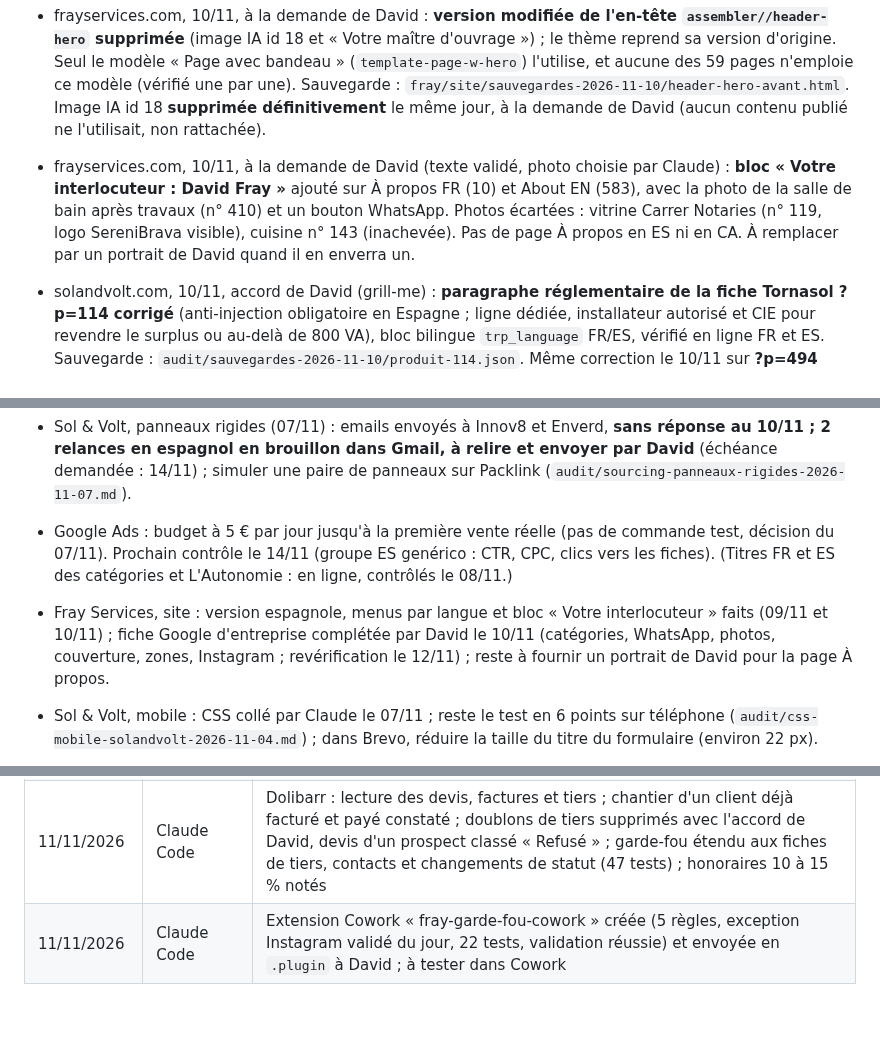
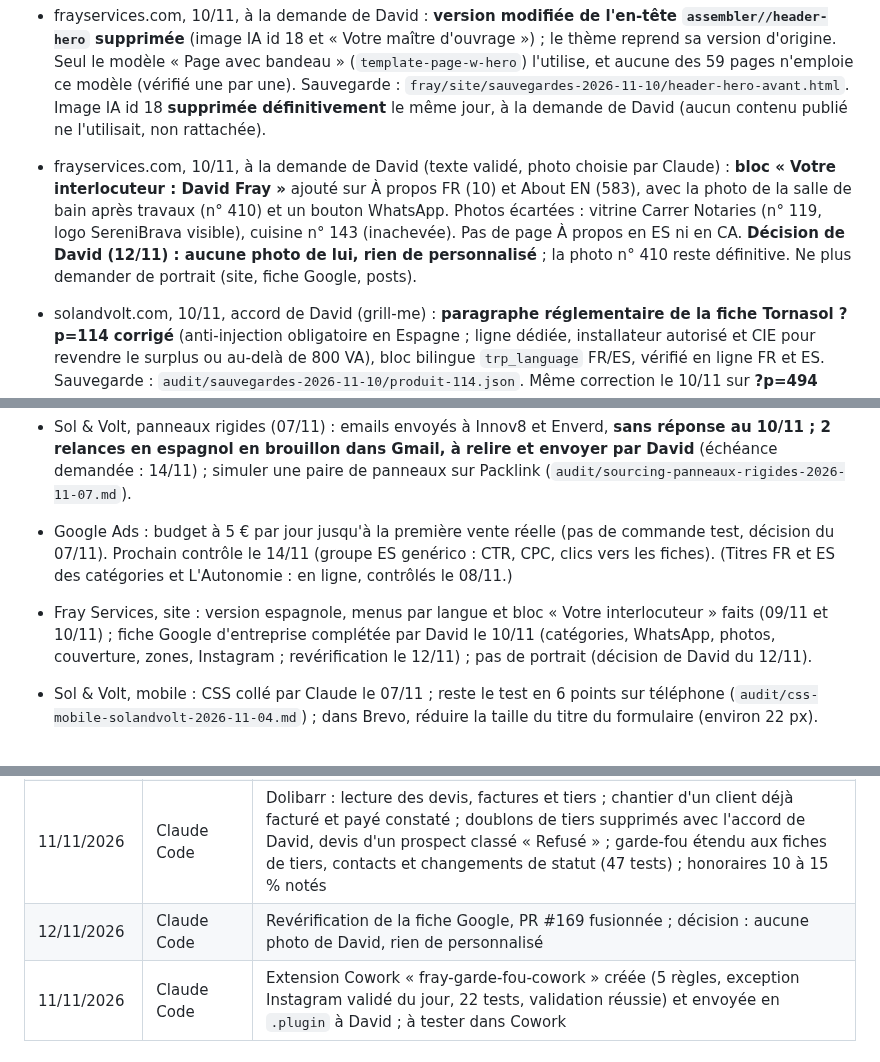
Before and after one commit to davidfray/assistant-fray, a Markdown page: CLAUDE.md, 3 parts joined by grey strips. Drawn GitHub-style; blank space fills up the shorter version.

Commit message:
Mémoire : pas de photo de David ni de personnalisation (décision du 12/11)
Co-Authored-By: Claude Opus 5.5 <noreply@anthropic.com>
Claude-Session: https://claude.ai/code/session_01Gfv3RmqeR7E8BBAumK2TdP

```diff
--- a/CLAUDE.md
+++ b/CLAUDE.md
@@ -201,7 +201,7 @@ Règles Sol & Volt absolues : aucune mention CE, « gestionnaire de réseau loca
 - frayservices.com, 10/11, à la demande de David : accueil catalan (425), section « On intervenim » : liens des villes vers les pages catalanes /ca/reformes-… (avant : pages françaises), Calonge lié, « Palafrugell i Calella de Palafrugell ». Vérifié en ligne.
 - frayservices.com, 10/11, à la demande de David : **version modifiée de l'en-tête `assembler//header-hero` supprimée** (image IA id 18 et « Votre maître d'ouvrage ») ; le thème reprend sa version d'origine. Seul le modèle « Page avec bandeau » (`template-page-w-hero`) l'utilise, et aucune des 59 pages n'emploie ce modèle (vérifié une par une). Sauvegarde : `fray/site/sauvegardes-2026-11-10/header-hero-avant.html`. Image IA id 18 **supprimée définitivement** le même jour, à la demande de David (aucun contenu publié ne l'utilisait, non rattachée).
 
-- frayservices.com, 10/11, à la demande de David (texte validé, photo choisie par Claude) : **bloc « Votre interlocuteur : David Fray »** ajouté sur À propos FR (10) et About EN (583), avec la photo de la salle de bain après travaux (n° 410) et un bouton WhatsApp. Photos écartées : vitrine Carrer Notaries (n° 119, logo SereniBrava visible), cuisine n° 143 (inachevée). Pas de page À propos en ES ni en CA. À remplacer par un portrait de David quand il en enverra un.
+- frayservices.com, 10/11, à la demande de David (texte validé, photo choisie par Claude) : **bloc « Votre interlocuteur : David Fray »** ajouté sur À propos FR (10) et About EN (583), avec la photo de la salle de bain après travaux (n° 410) et un bouton WhatsApp. Photos écartées : vitrine Carrer Notaries (n° 119, logo SereniBrava visible), cuisine n° 143 (inachevée). Pas de page À propos en ES ni en CA. **Décision de David (12/11) : aucune photo de lui, rien de personnalisé** ; la photo n° 410 reste définitive. Ne plus demander de portrait (site, fiche Google, posts).
 - solandvolt.com, 10/11, accord de David (grill-me) : **paragraphe réglementaire de la fiche Tornasol ?p=114 corrigé** (anti-injection obligatoire en Espagne ; ligne dédiée, installateur autorisé et CIE pour revendre le surplus ou au-delà de 800 VA), bloc bilingue `trp_language` FR/ES, vérifié en ligne FR et ES. Sauvegarde : `audit/sauvegardes-2026-11-10/produit-114.json`. Même correction le 10/11 sur **?p=494 STREAM Ultra** (sauvegarde `produit-494.json`), vérifiée FR et ES ; puis sur **?p=360 et ?p=362** (kits Tornasol 400 W et Flex 300 W, sauvegardes `produit-360.json` et `produit-362.json`), vérifiés FR et ES : plus aucune fiche avec l'ancienne phrase générale. À la relance Tornasol du 13/11 : demander le modèle d'onduleur, sa puissance en VA et l'anti-injection.
 - frayservices.com, 10/11 (23 h 27), à la demande de David : **rubrique « Pose solaire »** ajoutée après « Domotique » sur les pages Services FR (165), ES (508), CA (432), EN (573), ancre `id="pose-solaire"`, forfait kit balcon 383,90 € TTC. Vérifié sur la page publique FR (Firecrawl ; frayservices.com n'est pas joignable par `curl` depuis l'environnement cloud) et par le connecteur. Retour arrière : révisions WordPress.
 - Google Business Profile : pas d'accès automatique (Composio sans connexion gérée, API Google sur dossier) ; contenu complet prêt à saisir dans `fray/site/fiche-google-business-2026-11-10.md`. **Décision de David (10/11) : les clients sont reçus à l'agence Carrer Notaries 15**, adresse affichée sur la fiche. **La fiche « Fray Services » existe déjà et est validée** (compte Google david@frayservices.com, catégorie « Travaux généraux », 219 interactions au 10/11) : ne pas en créer d'autre. Demande de propriété venue de follevictoire@gmail.com le 10/11 : **à ne pas accepter**. Le compte follevictoire gère aussi 2 fiches sans rapport (Deus-vult, Folle Victoire Activities), suppression demandée par David. **Lien d'avis Google : https://g.page/r/Ceg0eOo_nmq8EBM/review**, bouton ajouté sous les témoignages des accueils FR (87), CA (425) et EN (572) le 10/11 (vérifié en ligne) ; accueil ES (510, HTML classique) : **section « Opiniones de clientes » ajoutée le 10/11** (2 témoignages en français, comme en CA) avec le bouton « ¿Ha trabajado con nosotros? Deje su opinión en Google », avant la FAQ ; lien du haut « Presupuesto gratuito en 48 h » corrigé (/contact/ → /es/contacto/). Vérifié en ligne.
@@ -227,7 +227,7 @@ Règles Sol & Volt absolues : aucune mention CE, « gestionnaire de réseau loca
 - Sol & Volt, GTIN (09/11) : 20 produits publiés sans EAN. **Demande d'EAN envoyée à SOK le 09/11** (Eve, eve@sokbattery.com, fil « Dropshipping partnership request », SK12V100H ?p=480 et SK12V206H ?p=482, réponse souhaitée le 16/11) ; à la réception, renseigner `global_unique_id` par l'API WooCommerce. Tornasol (?p=114, 360, 362) : ajouter la demande d'EAN à la relance du 13/11, sans email séparé (2 emails déjà sans réponse). Bluetti AC70P ?p=346, PW2000 ?p=350, Trust Zuny ?p=358, panneau 400 W ?p=354 : EAN à demander au fournisseur qui livre ces produits (BigBuy suspendu, Bluetti via distributeur à choisir). Produits CJ et génériques (50, 52, 54, 56, 58, 341, 83, 84, 85, 89, 33) : pas d'EAN fabricant, déclarer « pas de GTIN » dans Google for WooCommerce plutôt que d'en demander.
 - Sol & Volt, panneaux rigides (07/11) : emails envoyés à Innov8 et Enverd, **sans réponse au 10/11 ; 2 relances en espagnol en brouillon dans Gmail, à relire et envoyer par David** (échéance demandée : 14/11) ; simuler une paire de panneaux sur Packlink (`audit/sourcing-panneaux-rigides-2026-11-07.md`).
 - Google Ads : budget à 5 € par jour jusqu'à la première vente réelle (pas de commande test, décision du 07/11). Prochain contrôle le 14/11 (groupe ES genérico : CTR, CPC, clics vers les fiches). (Titres FR et ES des catégories et L'Autonomie : en ligne, contrôlés le 08/11.)
-- Fray Services, site : version espagnole, menus par langue et bloc « Votre interlocuteur » faits (09/11 et 10/11) ; fiche Google d'entreprise complétée par David le 10/11 (catégories, WhatsApp, photos, couverture, zones, Instagram ; revérification le 12/11) ; reste à fournir un portrait de David pour la page À propos.
+- Fray Services, site : version espagnole, menus par langue et bloc « Votre interlocuteur » faits (09/11 et 10/11) ; fiche Google d'entreprise complétée par David le 10/11 (catégories, WhatsApp, photos, couverture, zones, Instagram ; revérification le 12/11) ; pas de portrait (décision de David du 12/11).
 - Sol & Volt, mobile : CSS collé par Claude le 07/11 ; reste le test en 6 points sur téléphone (`audit/css-mobile-solandvolt-2026-11-04.md`) ; dans Brevo, réduire la taille du titre du formulaire (environ 22 px).
 - Sol & Volt, avis externe du 29/10 (`audit/avis-externe-conversion-solandvolt-2026-10-29.md`) : fait depuis (bloc de réassurance corrigé et TranslatePress le 03/11, catégories espagnoles en 200 le 03/11, pas de commande test par décision du 07/11). Reste : vérifier « livraison offerte dès 60 € » face au coût réel d'un envoi EcoFlow (simulation Packlink) ; filtres de la boutique et lien « Kit solaire balcon » en séance Cowork. N'utiliser que `/es_es/` (`/es_ES/` répond 404).
 - Sol & Volt : publier ?p=94, ?p=87, ?p=88 (vérifier prix, stock, expédition ; corriger le titre « Autonomie 48H » de ?p=87), puis feu vert pour mettre à jour ?p=483 (vérifier le prix AC70P 539,90 €).
@@ -335,6 +335,7 @@ David travaille sur les mêmes sujets dans Cowork (dossier local, synchronisé a
 | 11/11/2026 | Claude Code | fray-garde-fou : page Facebook Sol & Volt nommée dans les résumés (1244233788769589), pages SereniBrava et Français & Francophones de Palamós signalées « ni Fray Services ni Sol & Volt » ; accès Remote Control au PC refusé par l'application Windows (dossier « non disponible ») ; test à faire par David dans une session locale de l'onglet Code |
 | 11/11/2026 | Claude Code | Dolibarr connecté (DoliCloud, API REST, clé de l'utilisateur admin via le proxy ; Composio sans connecteur Dolibarr) ; lecture vérifiée des tiers, devis et factures ; doublons de tiers signalés ; apport du garde-fou mis en mémoire |
 | 11/11/2026 | Claude Code | Dolibarr : lecture des devis, factures et tiers ; chantier d'un client déjà facturé et payé constaté ; doublons de tiers supprimés avec l'accord de David, devis d'un prospect classé « Refusé » ; garde-fou étendu aux fiches de tiers, contacts et changements de statut (47 tests) ; honoraires 10 à 15 % notés |
+| 12/11/2026 | Claude Code | Revérification de la fiche Google, PR #169 fusionnée ; décision : aucune photo de David, rien de personnalisé |
 | 11/11/2026 | Claude Code | Extension Cowork « fray-garde-fou-cowork » créée (5 règles, exception Instagram validé du jour, 22 tests, validation réussie) et envoyée en `.plugin` à David ; à tester dans Cowork |
 
 ## Mise à jour de ce fichier
```
Also changed, not shown: fray/site/fiche-google-business-2026-11-10.md (+1 -1 lines).
